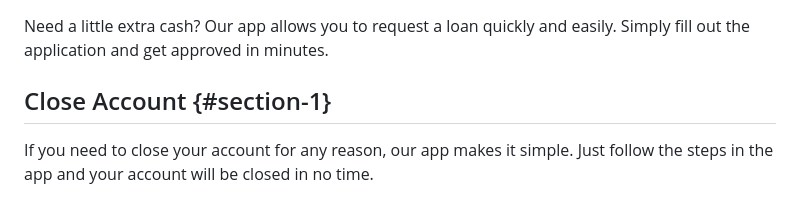
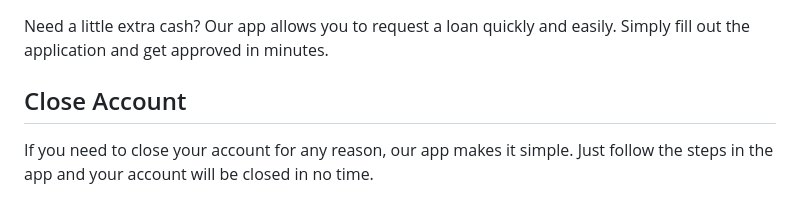
Before and after one commit to mAbdullah821/javascript-projects, a Markdown page: README.md, the part around the change. GitHub-like rendering.

Commit message:
Remove unwanted text from README.md

```diff
--- a/README.md
+++ b/README.md
@@ -30,7 +30,7 @@ Our app allows you to transfer money to anyone with just a few taps. Whether you
 
 Need a little extra cash? Our app allows you to request a loan quickly and easily. Simply fill out the application and get approved in minutes.
 
-## Close Account {#section-1}
+## Close Account
 
 If you need to close your account for any reason, our app makes it simple. Just follow the steps in the app and your account will be closed in no time.
 
```
